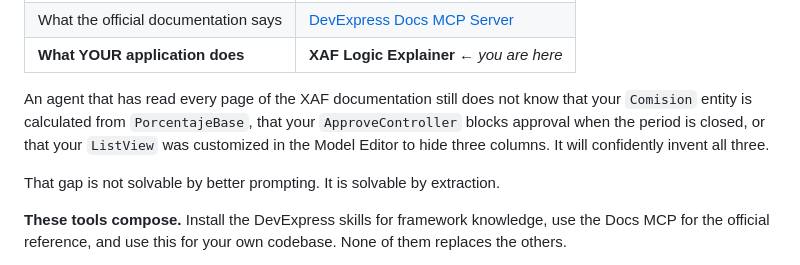
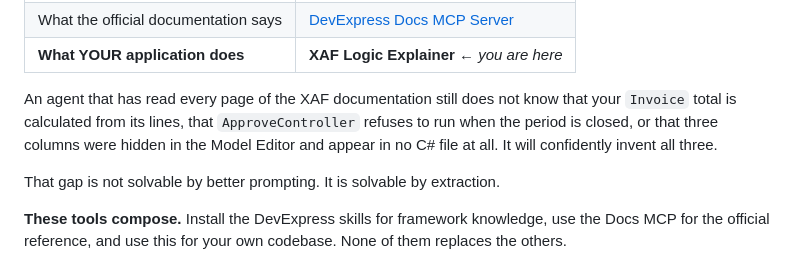
Before and after one commit to peopleworks/XAFLogicExplainer, a Markdown page: README.md, the part around one of its changes. Drawn GitHub-style.

```diff
--- a/README.md
+++ b/README.md
@@ -36,10 +36,10 @@ and this is the third:
 | What the official documentation says | [DevExpress Docs MCP Server](https://docs.devexpress.com/) |
 | **What YOUR application does** | **XAF Logic Explainer** ← *you are here* |
 
-An agent that has read every page of the XAF documentation still does not know that your
-`Comision` entity is calculated from `PorcentajeBase`, that your `ApproveController` blocks
-approval when the period is closed, or that your `ListView` was customized in the Model Editor
-to hide three columns. It will confidently invent all three.
+An agent that has read every page of the XAF documentation still does not know that your `Invoice`
+total is calculated from its lines, that `ApproveController` refuses to run when the period is
+closed, or that three columns were hidden in the Model Editor and appear in no C# file at all. It
+will confidently invent all three.
 
 That gap is not solvable by better prompting. It is solvable by extraction.
 
```
Also changed, not shown: other parts of README.md (+6 -6 lines).
